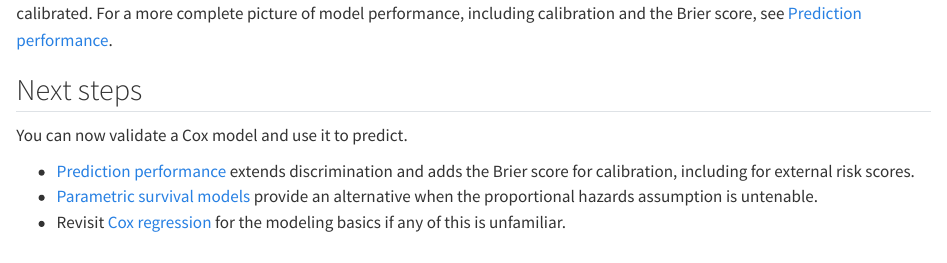
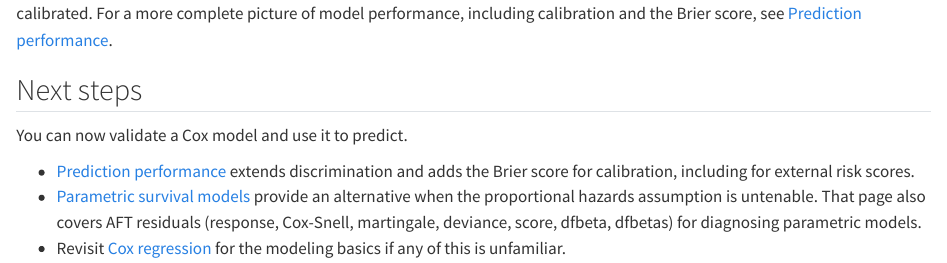
Before and after one commit to rich-iannone/greenwood, a Quarto document (user_guide/09-cox-diagnostics.qmd): the page in a window 1100 px wide, from 10760 px down. Rendered offline with R 4.5, knitr and Pandoc in place of Quarto, with nearby package versions; some code elsewhere in the file could not run offline.

Commit message:
Update 09-cox-diagnostics.qmd

```diff
--- a/user_guide/09-cox-diagnostics.qmd
+++ b/user_guide/09-cox-diagnostics.qmd
@@ -525,7 +525,9 @@ including calibration and the Brier score, see [Prediction performance](15-predi
 You can now validate a Cox model and use it to predict.
 
 - [Prediction performance](15-prediction-performance.qmd) extends discrimination and adds the Brier
-score for calibration, including for external risk scores.
-- [Parametric survival models](11-parametric-models.qmd) provide an alternative when the proportional
-hazards assumption is untenable.
-- Revisit [Cox regression](08-cox-regression.qmd) for the modeling basics if any of this is unfamiliar.
+  score for calibration, including for external risk scores.
+- [Parametric survival models](11-parametric-models.qmd) provide an alternative when the
+  proportional hazards assumption is untenable. That page also covers AFT residuals (response,
+  Cox-Snell, martingale, deviance, score, dfbeta, dfbetas) for diagnosing parametric models.
+- Revisit [Cox regression](08-cox-regression.qmd) for the modeling basics if any of this is
+  unfamiliar.
```
